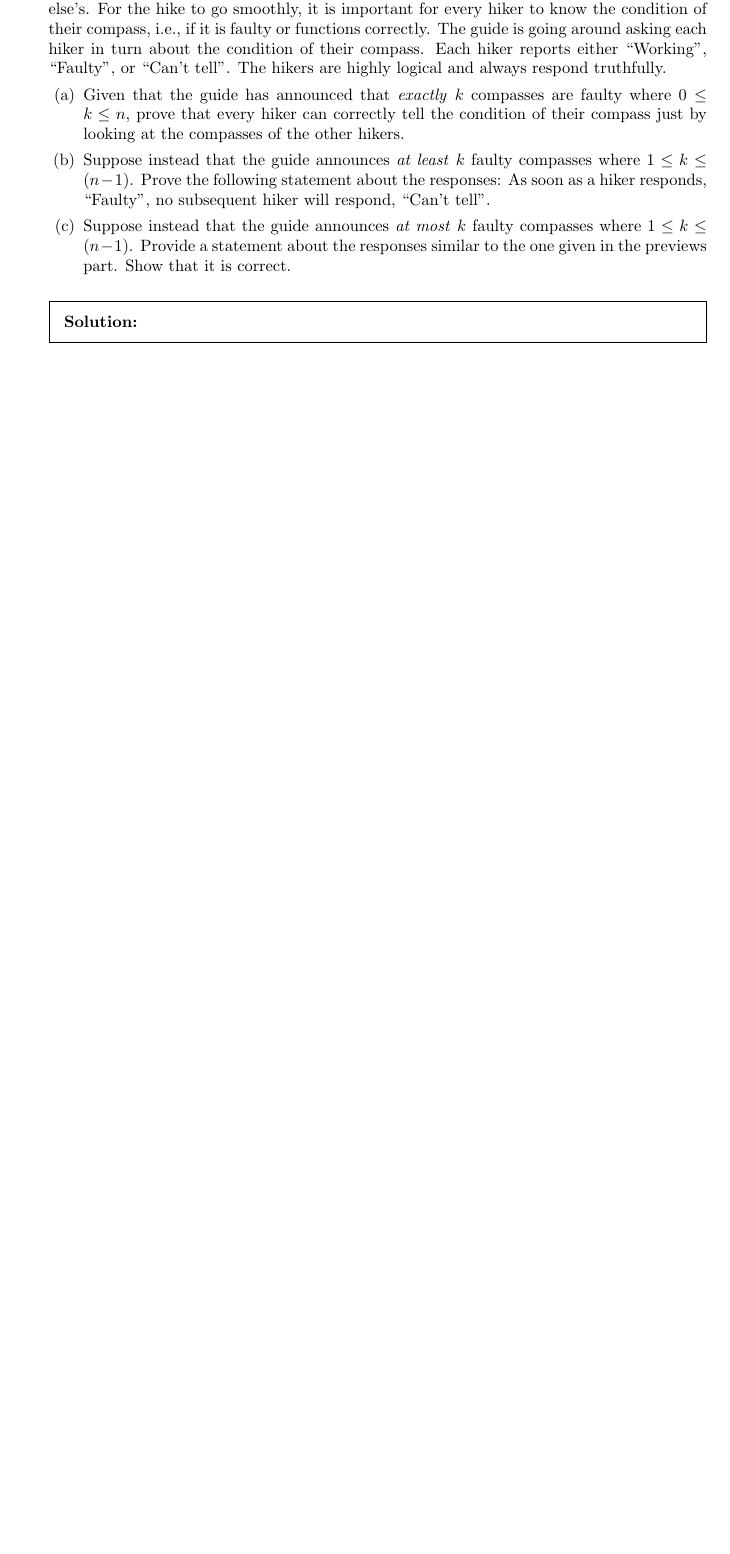
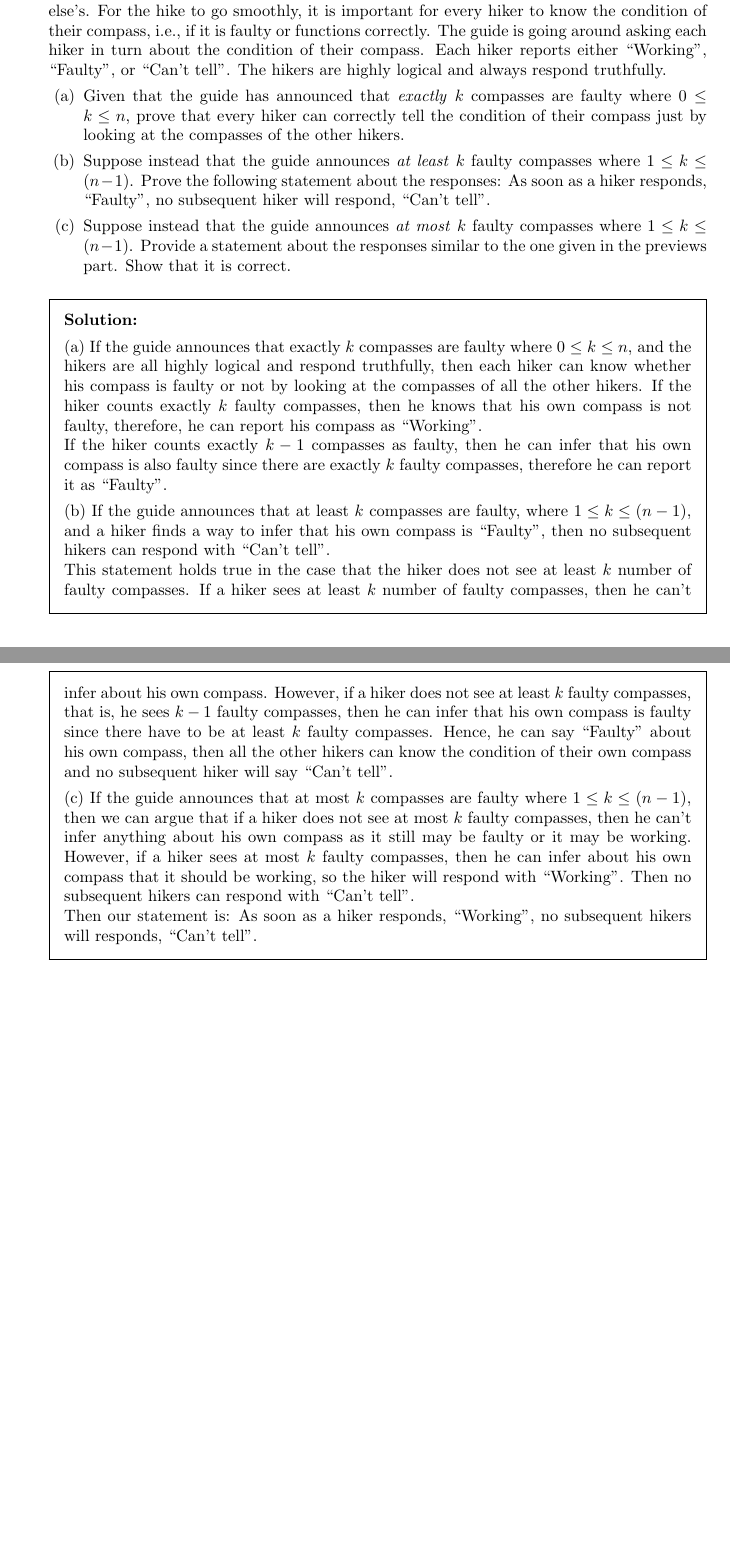
Before and after one commit to AliMuhammadAsad/Discrete_Mathematics_Spring23, a LaTeX problem sheet (wc02.tex): part of the page before the commit and two parts of pages 1 and 2 of 2 after it, the two joined at a grey line, cut so that both start at the same text, the shorter picture padded with empty space. Compiled offline with pdfLaTeX.

Commit message:
Weekly Challenge 02

```diff
--- a/wc02.tex
+++ b/wc02.tex
@@ -30,6 +30,15 @@
 
   \begin{solution}
     % Enter your solution here.
+
+    (a) If the guide announces that exactly $k$ compasses are faulty where $ 0 \leq k \leq n $, and the hikers are all highly logical and respond truthfully, then each hiker can know whether his compass is faulty or not by looking at the compasses of all the other hikers. If the hiker counts exactly $ k $ faulty compasses, then he knows that his own compass is not faulty, therefore, he can report his compass as ``Working''. \\
+    If the hiker counts exactly $ k - 1 $ compasses as faulty, then he can infer that his own compass is also faulty since there are exactly $ k $ faulty compasses, therefore he can report it as ``Faulty''.
+
+    (b) If the guide announces that at least $ k $ compasses are faulty, where $ 1 \leq k \leq (n - 1) $, and a hiker finds a way to infer that his own compass is ``Faulty'', then no subsequent hikers can respond with ``Can't tell''. \\
+    This statement holds true in the case that the hiker does not see at least $k$ number of faulty compasses. If a hiker sees at least $k$ number of faulty compasses, then he can't infer about his own compass. However, if a hiker does not see at least $k$ faulty compasses, that is, he sees $ k - 1 $ faulty compasses, then he can infer that his own compass is faulty since there have to be at least $k$ faulty compasses. Hence, he can say ``Faulty'' about his own compass, then all the other hikers can know the condition of their own compass and no subsequent hiker will say ``Can't tell''.
+
+    (c) If the guide announces that at most $k$ compasses are faulty where $ 1 \leq k \leq (n - 1) $, then we can argue that if a hiker does not see at most $k$ faulty compasses, then he can't infer anything about his own compass as it still may be faulty or it may be working. However, if a hiker sees at most $k$ faulty compasses, then he can infer about his own compass that it should be working, so the hiker will respond with ``Working''. Then no subsequent hikers can respond with ``Can't tell''. \\
+    Then our statement is: As soon as a hiker responds, ``Working'', no subsequent hikers will responds, ``Can't tell''.
   \end{solution}
 \end{questions}
 
```
Also changed, not shown: wc02.pdf.
